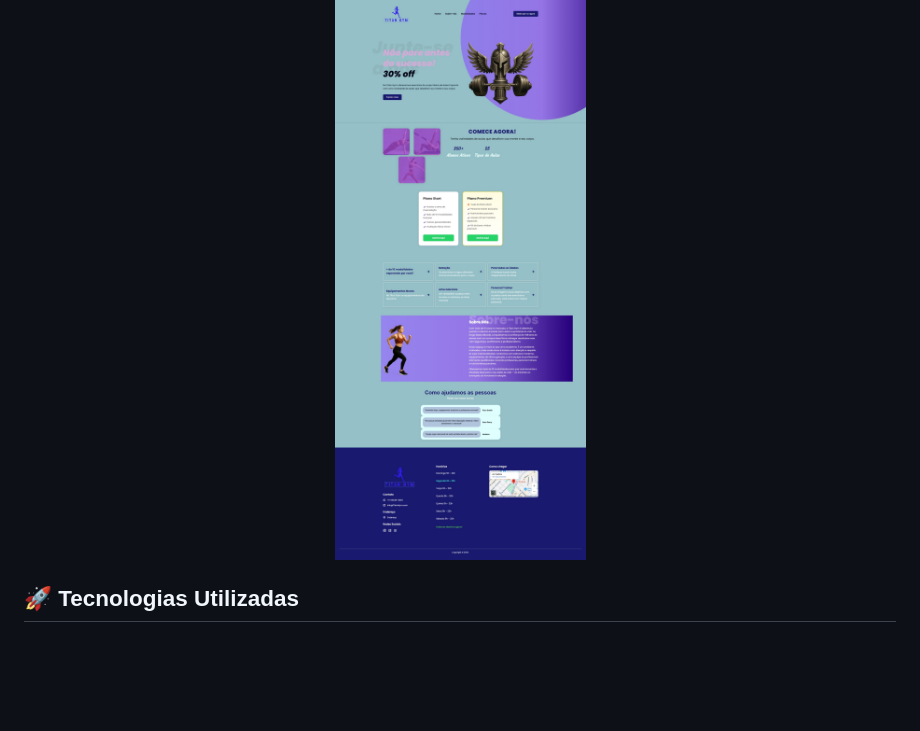
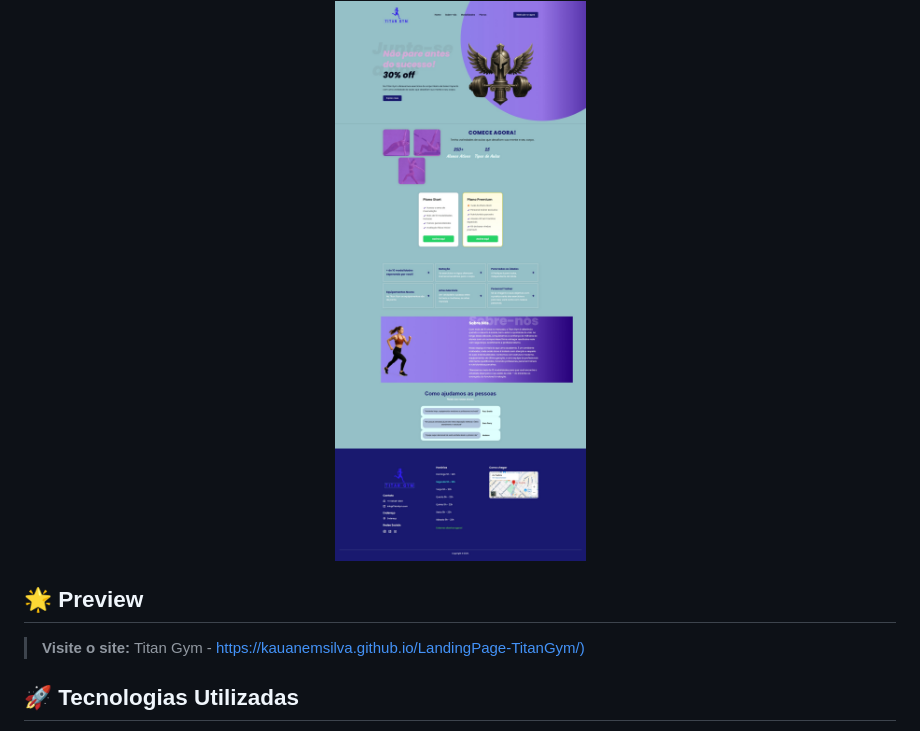
Before and after one commit to Kauanemsilva/LandingPage-TitanGym, a Markdown page: README.md, the part around the change. GitHub-like rendering; blank space fills up the shorter version.

Commit message:
Update README.md
atualizando link do site no Readme

```diff
--- a/README.md
+++ b/README.md
@@ -6,6 +6,12 @@ Uma landing page moderna e totalmente responsiva desenvolvida para academias, co
 <div align="center">
   <img src="./assets/pc.jpeg" alt="Preview" width="400"/>
 </div>
+
+
+## 🌟 Preview
+
+> **Visite o site:** Titan Gym -[ https://kauanemsilva.github.io/LandingPage-TitanGym/) ](#)
+
 
 
 ## 🚀 Tecnologias Utilizadas
```
